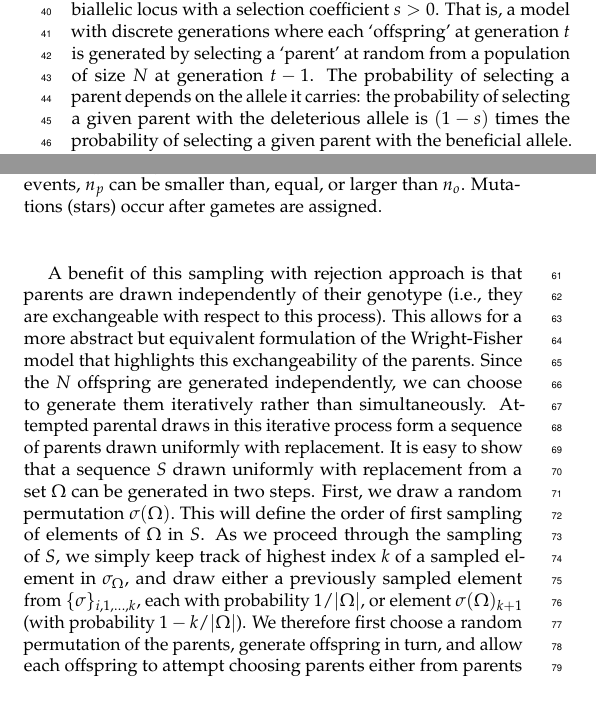
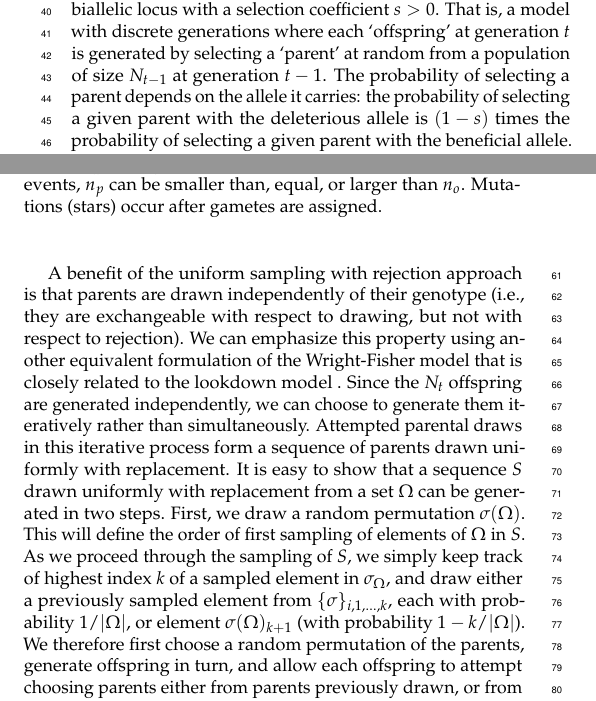
Before and after one commit to ivan-krukov/taming-strong-selection, a LaTeX document (taming-strong-selection.tex): two parts of the columns of page 2 of 13, joined at a grey line, cut so that both start at the same text. Compiled offline with pdfLaTeX.

Commit message:
cleaning model

```diff
--- a/taming-strong-selection.tex
+++ b/taming-strong-selection.tex
@@ -113,14 +113,13 @@ and the source code for the figures are available at
 \section{Background}
 \label{sec_background}
 \subsection{Model}
-We consider a sample of $n_o$ individuals in a haploid Wright-Fisher population. We will focus on expectations for a single biallelic locus with a selection coefficient $s>0$. That is, a model with discrete generations where each `offspring' at generation $t$ is generated by selecting a `parent' at random from a population of size $N$ at generation $t-1$.  The probability of selecting a parent depends on the allele it carries: the probability of selecting a given parent with the deleterious allele is $(1-s)$ times the probability of selecting a given parent with the beneficial allele.
+We consider a sample of $n_o$ individuals in a haploid Wright-Fisher population. We will focus on expectations for a single biallelic locus with a selection coefficient $s>0$. That is, a model with discrete generations where each `offspring' at generation $t$ is generated by selecting a `parent' at random from a population of size $N_{t-1}$ at generation $t-1$.  The probability of selecting a parent depends on the allele it carries: the probability of selecting a given parent with the deleterious allele is $(1-s)$ times the probability of selecting a given parent with the beneficial allele.
 
 To select a parent with the specified probabilities, we use a random rejection scheme: We first draw a parent uniformly at random, but reject the draw with probability $s.$ For each offspring, we must then iteratively draw parents until a draw is accepted.
 %This sampling scheme is clearly equivalent to the usual Wright-Fisher model. It allows us to treat parents as exchangeable under the initial draw, and to treat selection as a discrete stochastic process that is hidden in the usual formulation of the Wright-Fisher process.
 Equivalently, we can imagine that parents all generate a large and equal number of gametes, but a fraction $s$ of gametes from parents carrying the deleterious allele are marked as selective failures (Figure \ref{fig_schematic_gametes}). An offspring is then generated by iteratively drawing gametes uniformly at random until an unmarked gamete is selected. Since the first unmarked gamete selected is chosen uniformly at random from a pool containing a ratio $1:1-s$ of gametes carrying the favoured allele to gametes carrying the deleterious allele, this is equivalent to the usual Wright-Fisher model with selection.
 
-A benefit of this sampling with rejection approach is that parents are drawn independently of their genotype (i.e., they are exchangeable with respect to this process). This allows for a more abstract but equivalent formulation of the Wright-Fisher model that highlights this exchangeability of the parents.
-Since the $N$ offspring are generated independently, we can choose to generate them iteratively rather than simultaneously. Attempted parental draws in this iterative process form a sequence of parents drawn uniformly with replacement. It is easy to show that a sequence $S$ drawn uniformly with replacement from a set $\Omega$ can be generated in two steps. First, we draw a random permutation $\sigma(\Omega).$ This will define the order of first sampling of elements of $\Omega$ in $S$. As we proceed through the sampling of $S$, we simply keep track of highest index $k$ of a sampled element in $\sigma_{\Omega}$, and draw either a previously sampled element from $\{\sigma\}_{i,1,\ldots, k}$, each with probability $1/|\Omega|$, or element $\sigma(\Omega)_{k+1}$ (with probability $1-k/|\Omega|$). We therefore first choose a random permutation of the parents, generate offspring in turn, and allow each offspring to attempt choosing parents either from parents previously drawn, or from the next parent in the permutation. Selection is implemented as above.
+A benefit of the uniform sampling with rejection approach is that parents are drawn independently of their genotype (i.e., they are exchangeable with respect to drawing, but not with respect to rejection). We can emphasize this property using another equivalent formulation of the Wright-Fisher model that is closely related to the lookdown model \cite{}. Since the $N_t$ offspring are generated independently, we can choose to generate them iteratively rather than simultaneously. Attempted parental draws in this iterative process form a sequence of parents drawn uniformly with replacement. It is easy to show that a sequence $S$ drawn uniformly with replacement from a set $\Omega$ can be generated in two steps. First, we draw a random permutation $\sigma(\Omega).$ This will define the order of first sampling of elements of $\Omega$ in $S$. As we proceed through the sampling of $S$, we simply keep track of highest index $k$ of a sampled element in $\sigma_{\Omega}$, and draw either a previously sampled element from $\{\sigma\}_{i,1,\ldots, k}$, each with probability $1/|\Omega|$, or element $\sigma(\Omega)_{k+1}$ (with probability $1-k/|\Omega|$). We therefore first choose a random permutation of the parents, generate offspring in turn, and allow each offspring to attempt choosing parents either from parents previously drawn, or from the next parent in the permutation. Selection is implemented as above.
 This approach is strongly reminiscent of the lookdown model \cite{}, and we will refer to it as the lookdown construction.
 
 
```
